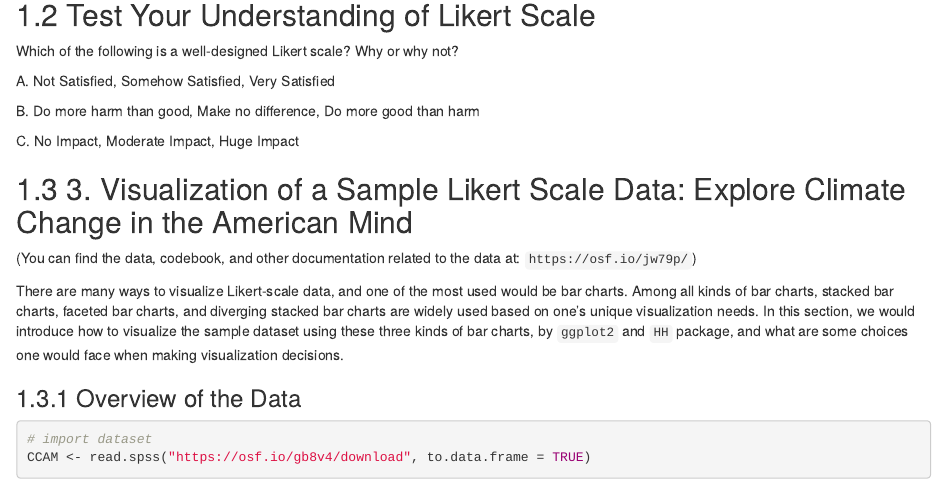
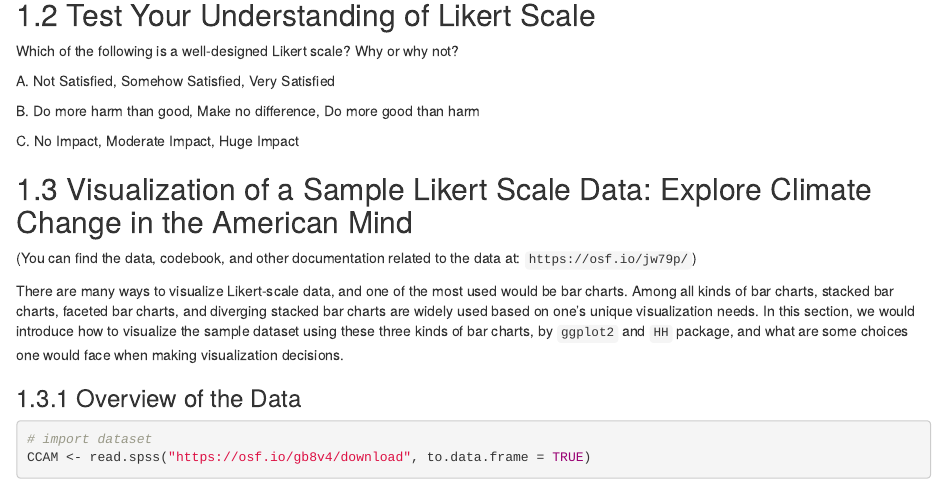
Before and after one commit to jtr13/cc20, an R Markdown document (Likert_Scale.Rmd): the page in a window 1100 px wide, from 850 px down. Rendered offline with R 4.5, knitr and Pandoc, with nearby package versions; drawn as R Markdown's standard HTML page in place of the format the file asks for; some code elsewhere in the file could not run offline.

Commit message:
Remove extra %>% at line 177; remove 3 from header at line 54; change filename to small cases.

```diff
--- a/Likert_Scale.Rmd
+++ b/Likert_Scale.Rmd
@@ -51,7 +51,7 @@ B. Do more harm than good, Make no difference, Do more good than harm
 C. No Impact, Moderate Impact, Huge Impact
 
 
-## 3. Visualization of a Sample Likert Scale Data: Explore Climate Change in the American Mind
+## Visualization of a Sample Likert Scale Data: Explore Climate Change in the American Mind
 
 (You can find the data, codebook, and other documentation related to the data at: `https://osf.io/jw79p/`)
 
```
Also changed, not shown: Likert_Scale.Rmd (2 more changed lines).
